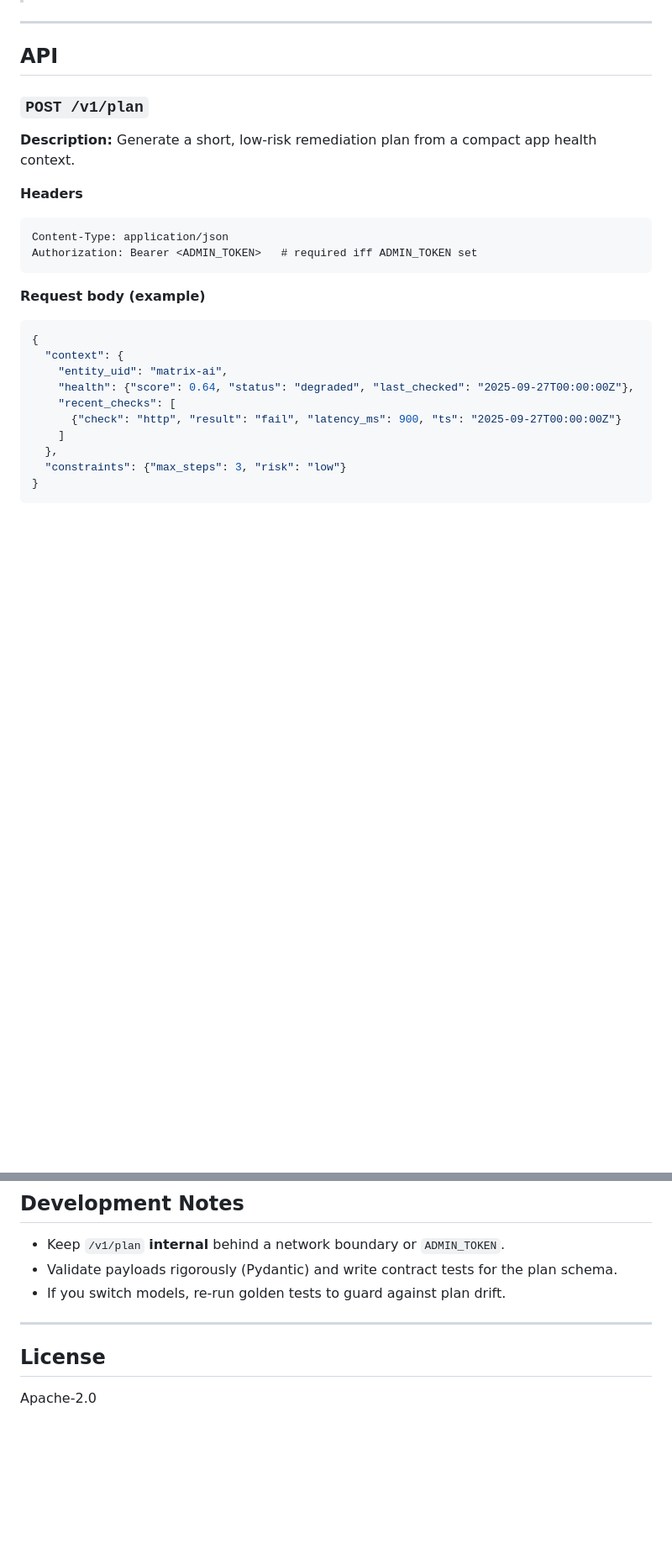
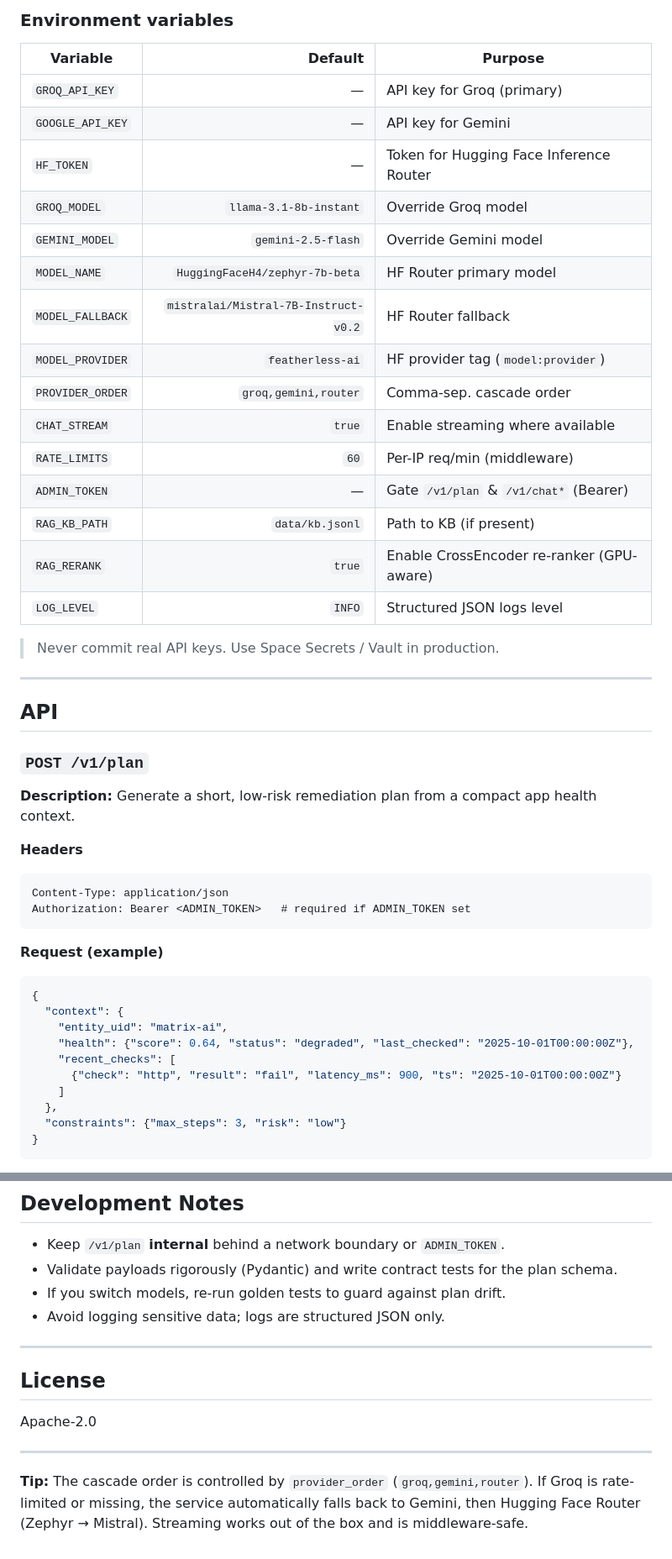
Before and after one commit to agent-matrix/matrix-ai, a Markdown page: README.md, 2 parts joined by grey strips. Shown: that part at 84% size. Rendered like a GitHub page; blank space fills up the shorter version.

````diff
--- a/README.md
+++ b/README.md
@@ -124,3 +194,24 @@ All options can be set via environment variables (Space Secrets in HF) or `.env`
+### Environment variables
+
+| Variable         |                              Default | Purpose                                   |
+| ---------------- | -----------------------------------: | ----------------------------------------- |
+| `GROQ_API_KEY`   |                                    — | API key for Groq (primary)                |
+| `GOOGLE_API_KEY` |                                    — | API key for Gemini                        |
+| `HF_TOKEN`       |                                    — | Token for Hugging Face Inference Router   |
+| `GROQ_MODEL`     |               `llama-3.1-8b-instant` | Override Groq model                       |
+| `GEMINI_MODEL`   |                   `gemini-2.5-flash` | Override Gemini model                     |
+| `MODEL_NAME`     |       `HuggingFaceH4/zephyr-7b-beta` | HF Router primary model                   |
+| `MODEL_FALLBACK` | `mistralai/Mistral-7B-Instruct-v0.2` | HF Router fallback                        |
+| `MODEL_PROVIDER` |                     `featherless-ai` | HF provider tag (`model:provider`)        |
+| `PROVIDER_ORDER` |                 `groq,gemini,router` | Comma-sep. cascade order                  |
+| `CHAT_STREAM`    |                               `true` | Enable streaming where available          |
+| `RATE_LIMITS`    |                                 `60` | Per-IP req/min (middleware)               |
+| `ADMIN_TOKEN`    |                                    — | Gate `/v1/plan` & `/v1/chat*` (Bearer)    |
+| `RAG_KB_PATH`    |                      `data/kb.jsonl` | Path to KB (if present)                   |
+| `RAG_RERANK`     |                               `true` | Enable CrossEncoder re-ranker (GPU-aware) |
+| `LOG_LEVEL`      |                               `INFO` | Structured JSON logs level                |
+
+> Never commit real API keys. Use Space Secrets / Vault in production.
 
 ---
 
@@ -128,24 +219,24 @@ All options can be set via environment variables (Space Secrets in HF) or `.env`
 
 ### `POST /v1/plan`
 
-**Description:** Generate a short, low‑risk remediation plan from a compact app health context.
+**Description:** Generate a short, low-risk remediation plan from a compact app health context.
 
 **Headers**
 
 ```
 Content-Type: application/json
-Authorization: Bearer <ADMIN_TOKEN>   # required iff ADMIN_TOKEN set
+Authorization: Bearer <ADMIN_TOKEN>   # required if ADMIN_TOKEN set
 ```
 
-**Request body (example)**
+**Request (example)**
 
 ```json
 {
   "context": {
     "entity_uid": "matrix-ai",
-    "health": {"score": 0.64, "status": "degraded", "last_checked": "2025-09-27T00:00:00Z"},
+    "health": {"score": 0.64, "status": "degraded", "last_checked": "2025-10-01T00:00:00Z"},
     "recent_checks": [
-      {"check": "http", "result": "fail", "latency_ms": 900, "ts": "2025-09-27T00:00:00Z"}
+      {"check": "http", "result": "fail", "latency_ms": 900, "ts": "2025-10-01T00:00:00Z"}
     ]
   },
   "constraints": {"max_steps": 3, "risk": "low"}
@@ -201,10 +332,15 @@ Authorization: Bearer <ADMIN_TOKEN>   # required iff ADMIN_TOKEN set
 
 * Keep `/v1/plan` **internal** behind a network boundary or `ADMIN_TOKEN`.
 * Validate payloads rigorously (Pydantic) and write contract tests for the plan schema.
-* If you switch models, re‑run golden tests to guard against plan drift.
+* If you switch models, re-run golden tests to guard against plan drift.
+* Avoid logging sensitive data; logs are structured JSON only.
 
 ---
 
 ## License
 
-Apache‑2.0
+Apache-2.0
+
+---
+
+**Tip:** The cascade order is controlled by `provider_order` (`groq,gemini,router`). If Groq is rate-limited or missing, the service automatically falls back to Gemini, then Hugging Face Router (Zephyr → Mistral). Streaming works out of the box and is middleware-safe.
````
Also changed, not shown: other parts of README.md (+174 -64 lines).
